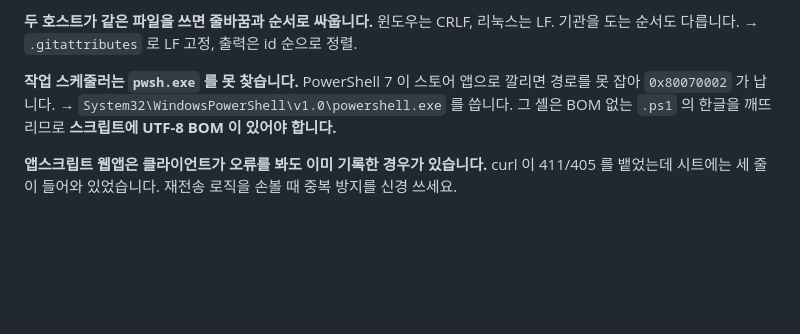
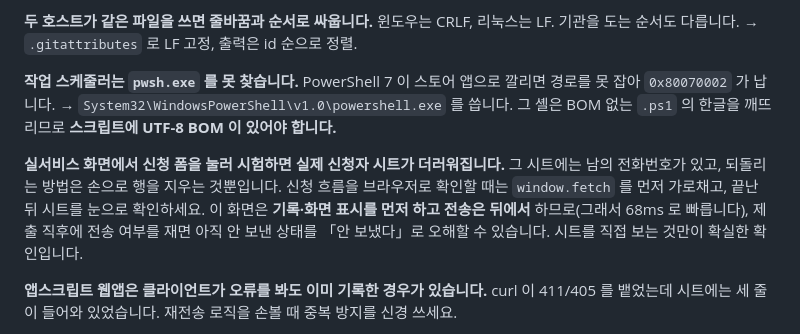
Before and after one commit to kukheehan98-lgtm/p_landing_p, a Markdown page: pohang-ontime/README.md, the part around the change. Rendered like a GitHub page; blank space fills up the shorter version.

Commit message:
Warn against exercising the live signup form
Clicking through the real form writes to the sheet that holds actual
people's phone numbers, and the only undo is deleting rows by hand.
Worse, the page records and renders before it sends, so measuring right
after submit can show no request when one is about to go out - reading
that as "nothing was written" led me to claim a row existed that never
did, and to ask for a cleanup that wasn't needed. Only looking at the
sheet settles it.

Co-Authored-By: Claude Opus 5 <noreply@anthropic.com>

```diff
--- a/pohang-ontime/README.md
+++ b/pohang-ontime/README.md
@@ -121,6 +121,13 @@
 **작업 스케줄러는 `pwsh.exe` 를 못 찾습니다.**
 PowerShell 7 이 스토어 앱으로 깔리면 경로를 못 잡아 `0x80070002` 가 납니다. → `System32\WindowsPowerShell\v1.0\powershell.exe` 를 씁니다. 그 셸은 BOM 없는 `.ps1` 의 한글을 깨뜨리므로 **스크립트에 UTF-8 BOM 이 있어야 합니다.**
 
+**실서비스 화면에서 신청 폼을 눌러 시험하면 실제 신청자 시트가 더러워집니다.**
+그 시트에는 남의 전화번호가 있고, 되돌리는 방법은 손으로 행을 지우는 것뿐입니다.
+신청 흐름을 브라우저로 확인할 때는 `window.fetch` 를 먼저 가로채고, 끝난 뒤
+시트를 눈으로 확인하세요. 이 화면은 **기록·화면 표시를 먼저 하고 전송은 뒤에서**
+하므로(그래서 68ms 로 빠릅니다), 제출 직후에 전송 여부를 재면 아직 안 보낸 상태를
+「안 보냈다」로 오해할 수 있습니다. 시트를 직접 보는 것만이 확실한 확인입니다.
+
 **앱스크립트 웹앱은 클라이언트가 오류를 봐도 이미 기록한 경우가 있습니다.**
 curl 이 411/405 를 뱉었는데 시트에는 세 줄이 들어와 있었습니다. 재전송 로직을 손볼 때 중복 방지를 신경 쓰세요.
 
```
